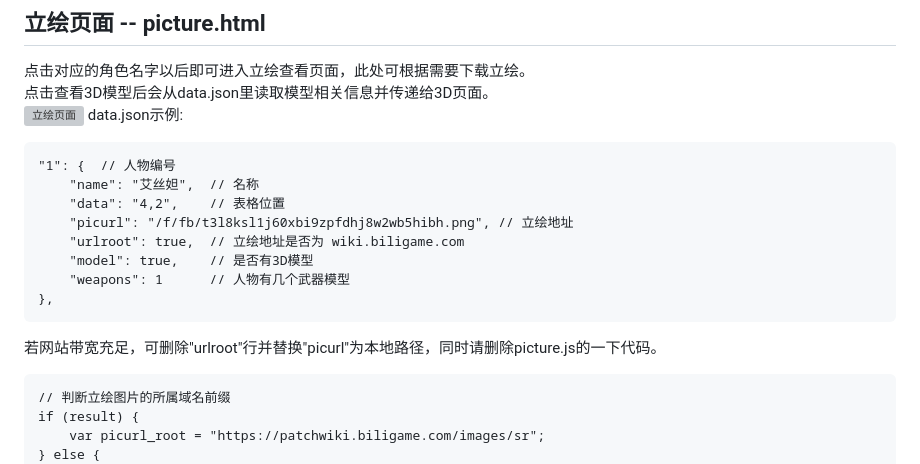
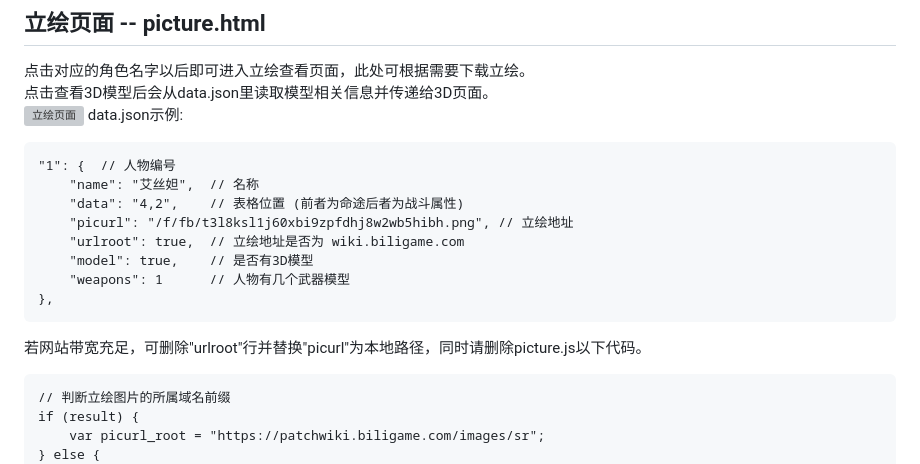
Before and after one commit to YCL0609/Honkai-Star-Rail-Character-model-display, a Markdown page: README.md, the part around the change. GitHub-like rendering; grey boxes are pictures that could not be loaded.

````diff
--- a/README.md
+++ b/README.md
@@ -28,14 +28,14 @@ data.json示例:
 ```
 "1": {  // 人物编号
     "name": "艾丝妲",  // 名称
-    "data": "4,2",    // 表格位置
+    "data": "4,2",    // 表格位置 (前者为命途后者为战斗属性)
     "picurl": "/f/fb/t3l8ksl1j60xbi9zpfdhj8w2wb5hibh.png", // 立绘地址
     "urlroot": true,  // 立绘地址是否为 wiki.biligame.com
     "model": true,    // 是否有3D模型
     "weapons": 1      // 人物有几个武器模型
 },
 ```
-若网站带宽充足，可删除"urlroot"行并替换"picurl"为本地路径，同时请删除picture.js的一下代码。
+若网站带宽充足，可删除"urlroot"行并替换"picurl"为本地路径，同时请删除picture.js以下代码。
 ```
 // 判断立绘图片的所属域名前缀
 if (result) {
````
